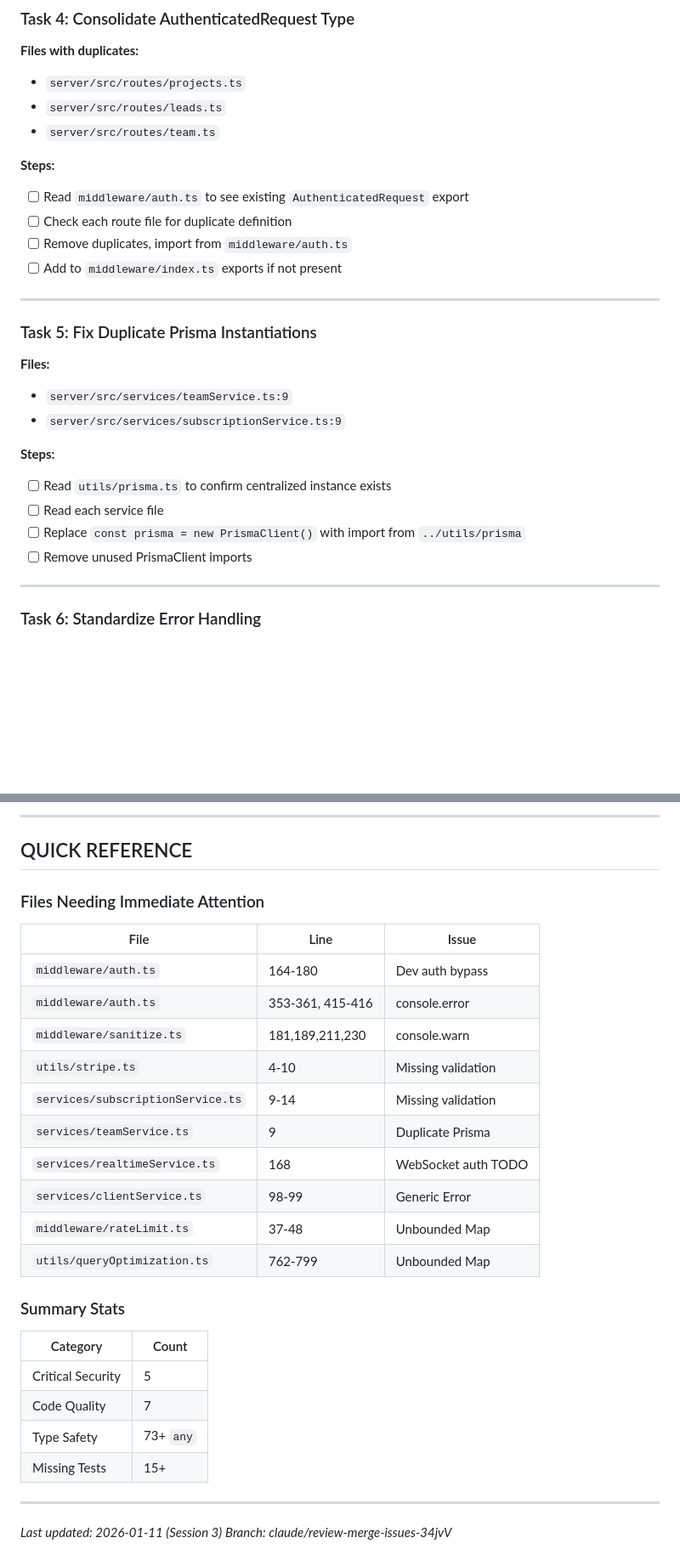
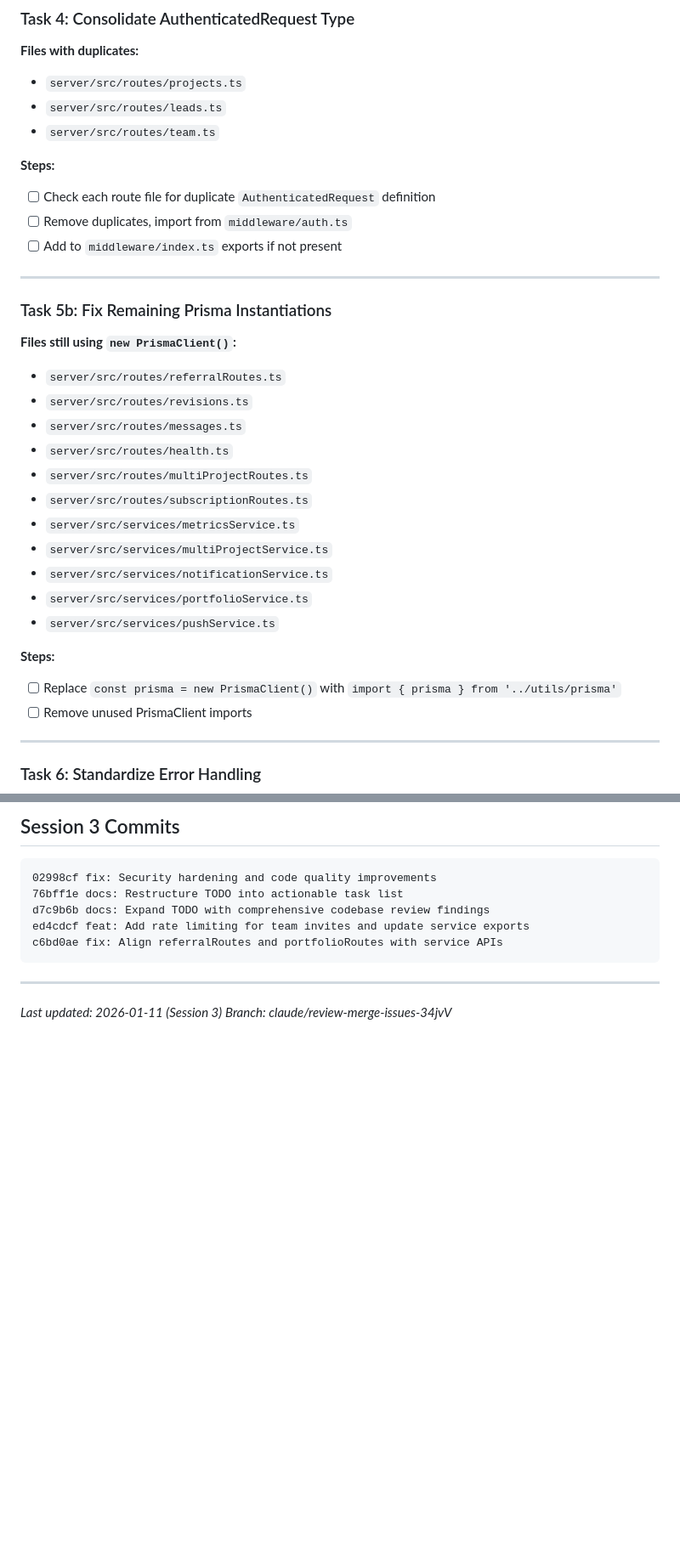
Before and after one commit to a13xperi/kaa-notion-backend, a Markdown page: NEXT_SESSION_TODO.md, 2 parts joined by grey strips. Shown at 85% size. Rendered like a GitHub page; blank space fills up the shorter version.

````diff
--- a/NEXT_SESSION_TODO.md
+++ b/NEXT_SESSION_TODO.md
@@ -86,22 +43,28 @@ function validateStripeConfig(): void {
 - `server/src/routes/team.ts`
 
 **Steps:**
-- [ ] Read `middleware/auth.ts` to see existing `AuthenticatedRequest` export
-- [ ] Check each route file for duplicate definition
+- [ ] Check each route file for duplicate `AuthenticatedRequest` definition
 - [ ] Remove duplicates, import from `middleware/auth.ts`
 - [ ] Add to `middleware/index.ts` exports if not present
 
 ---
 
-### Task 5: Fix Duplicate Prisma Instantiations
-**Files:**
-- `server/src/services/teamService.ts:9`
-- `server/src/services/subscriptionService.ts:9`
+### Task 5b: Fix Remaining Prisma Instantiations
+**Files still using `new PrismaClient()`:**
+- `server/src/routes/referralRoutes.ts`
+- `server/src/routes/revisions.ts`
+- `server/src/routes/messages.ts`
+- `server/src/routes/health.ts`
+- `server/src/routes/multiProjectRoutes.ts`
+- `server/src/routes/subscriptionRoutes.ts`
+- `server/src/services/metricsService.ts`
+- `server/src/services/multiProjectService.ts`
+- `server/src/services/notificationService.ts`
+- `server/src/services/portfolioService.ts`
+- `server/src/services/pushService.ts`
 
 **Steps:**
-- [ ] Read `utils/prisma.ts` to confirm centralized instance exists
-- [ ] Read each service file
-- [ ] Replace `const prisma = new PrismaClient()` with import from `../utils/prisma`
+- [ ] Replace `const prisma = new PrismaClient()` with `import { prisma } from '../utils/prisma'`
 - [ ] Remove unused PrismaClient imports
 
 ---
@@ -276,28 +193,11 @@ Low priority but important:
----
-
-## QUICK REFERENCE
-
-### Files Needing Immediate Attention
-| File | Line | Issue |
-|------|------|-------|
-| `middleware/auth.ts` | 164-180 | Dev auth bypass |
-| `middleware/auth.ts` | 353-361, 415-416 | console.error |
-| `middleware/sanitize.ts` | 181,189,211,230 | console.warn |
-| `utils/stripe.ts` | 4-10 | Missing validation |
-| `services/subscriptionService.ts` | 9-14 | Missing validation |
-| `services/teamService.ts` | 9 | Duplicate Prisma |
-| `services/realtimeService.ts` | 168 | WebSocket auth TODO |
-| `services/clientService.ts` | 98-99 | Generic Error |
-| `middleware/rateLimit.ts` | 37-48 | Unbounded Map |
-| `utils/queryOptimization.ts` | 762-799 | Unbounded Map |
-
-### Summary Stats
-| Category | Count |
-|----------|-------|
-| Critical Security | 5 |
-| Code Quality | 7 |
-| Type Safety | 73+ `any` |
-| Missing Tests | 15+ |
+## Session 3 Commits
+```
+02998cf fix: Security hardening and code quality improvements
+76bff1e docs: Restructure TODO into actionable task list
+d7c9b6b docs: Expand TODO with comprehensive codebase review findings
+ed4cdcf feat: Add rate limiting for team invites and update service exports
+c6bd0ae fix: Align referralRoutes and portfolioRoutes with service APIs
+```
 
 ---
 
````
Also changed, not shown: other parts of NEXT_SESSION_TODO.md (+49 -138 lines).
